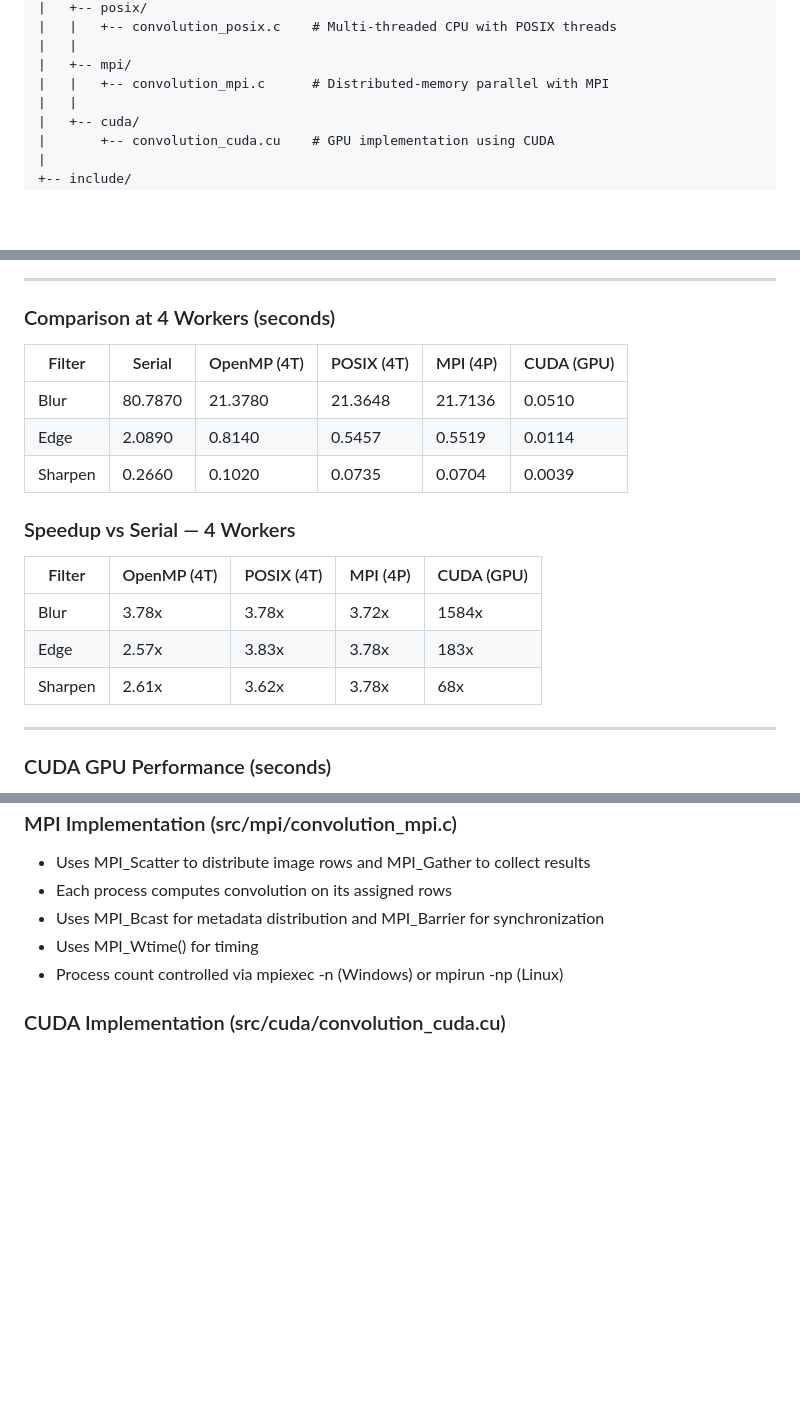
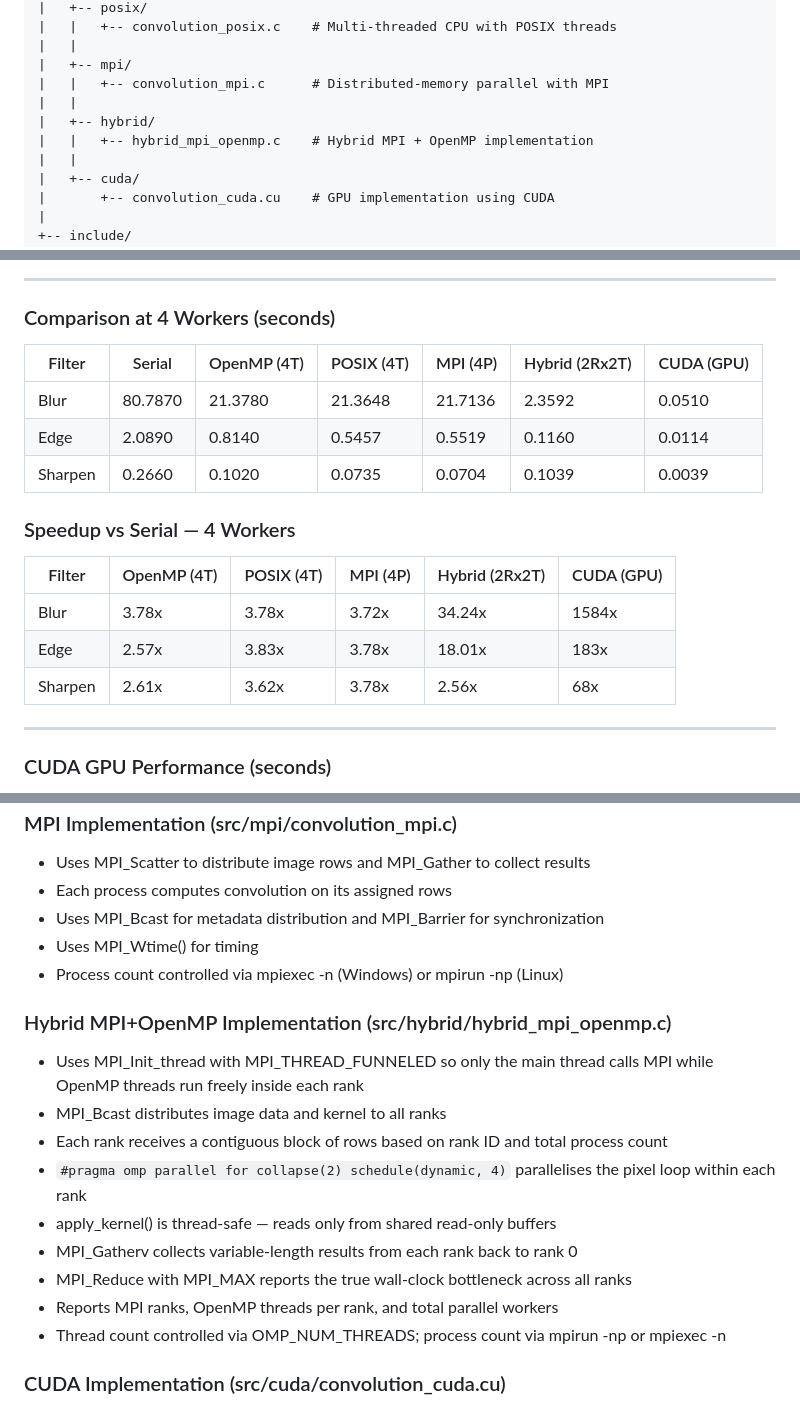
Before and after one commit to PiyumalKK/Parallel-Image-Convolution, a Markdown page: README.md, 3 parts joined by grey strips. GitHub-like rendering; blank space fills up the shorter version.

```diff
--- a/README.md
+++ b/README.md
@@ -21,6 +21,9 @@ project/
 |   |
 |   +-- mpi/
 |   |   +-- convolution_mpi.c      # Distributed-memory parallel with MPI
+|   |
+|   +-- hybrid/
+|   |   +-- hybrid_mpi_openmp.c    # Hybrid MPI + OpenMP implementation
 |   |
 |   +-- cuda/
 |       +-- convolution_cuda.cu    # GPU implementation using CUDA
@@ -259,19 +313,19 @@ nvcc -allow-unsupported-compiler -o convolution_cuda src/cuda/convolution_cuda.c
 
 ### Comparison at 4 Workers (seconds)
 
-| Filter   | Serial   | OpenMP (4T) | POSIX (4T) | MPI (4P) | CUDA (GPU) |
-|----------|----------|-------------|------------|----------|------------|
-| Blur     | 80.7870  | 21.3780     | 21.3648    | 21.7136  | 0.0510     |
-| Edge     | 2.0890   | 0.8140      | 0.5457     | 0.5519   | 0.0114     |
-| Sharpen  | 0.2660   | 0.1020      | 0.0735     | 0.0704   | 0.0039     |
+| Filter   | Serial   | OpenMP (4T) | POSIX (4T) | MPI (4P) | Hybrid (2Rx2T) | CUDA (GPU) |
+|----------|----------|-------------|------------|----------|----------------|------------|
+| Blur     | 80.7870  | 21.3780     | 21.3648    | 21.7136  | 2.3592         | 0.0510     |
+| Edge     | 2.0890   | 0.8140      | 0.5457     | 0.5519   | 0.1160         | 0.0114     |
+| Sharpen  | 0.2660   | 0.1020      | 0.0735     | 0.0704   | 0.1039         | 0.0039     |
 
 ### Speedup vs Serial — 4 Workers
 
-| Filter   | OpenMP (4T) | POSIX (4T) | MPI (4P) | CUDA (GPU) |
-|----------|-------------|------------|----------|------------|
-| Blur     | 3.78x       | 3.78x      | 3.72x    | 1584x      |
-| Edge     | 2.57x       | 3.83x      | 3.78x    | 183x       |
-| Sharpen  | 2.61x       | 3.62x      | 3.78x    | 68x        |
+| Filter   | OpenMP (4T) | POSIX (4T) | MPI (4P) | Hybrid (2Rx2T) | CUDA (GPU) |
+|----------|-------------|------------|----------|----------------|------------|
+| Blur     | 3.78x       | 3.78x      | 3.72x    | 34.24x         | 1584x      |
+| Edge     | 2.57x       | 3.83x      | 3.78x    | 18.01x         | 183x       |
+| Sharpen  | 2.61x       | 3.62x      | 3.78x    | 2.56x          | 68x        |
 
 ---
 
@@ -343,6 +399,17 @@ nvcc -allow-unsupported-compiler -o convolution_cuda src/cuda/convolution_cuda.c
 - Uses MPI_Wtime() for timing
 - Process count controlled via mpiexec -n (Windows) or mpirun -np (Linux)
 
+### Hybrid MPI+OpenMP Implementation (src/hybrid/hybrid_mpi_openmp.c)
+- Uses MPI_Init_thread with MPI_THREAD_FUNNELED so only the main thread calls MPI while OpenMP threads run freely inside each rank
+- MPI_Bcast distributes image data and kernel to all ranks
+- Each rank receives a contiguous block of rows based on rank ID and total process count
+- `#pragma omp parallel for collapse(2) schedule(dynamic, 4)` parallelises the pixel loop within each rank
+- apply_kernel() is thread-safe — reads only from shared read-only buffers
+- MPI_Gatherv collects variable-length results from each rank back to rank 0
+- MPI_Reduce with MPI_MAX reports the true wall-clock bottleneck across all ranks
+- Reports MPI ranks, OpenMP threads per rank, and total parallel workers
+- Thread count controlled via OMP_NUM_THREADS; process count via mpirun -np or mpiexec -n
+
 ### CUDA Implementation (src/cuda/convolution_cuda.cu)
 - GPU-accelerated convolution using CUDA kernels (NVIDIA CUDA Programming Guide)
 - **Constant memory** (`__constant__`) for convolution kernel — cached and broadcast to all threads in a warp
```
Also changed, not shown: other parts of README.md (+55 -2 lines).
